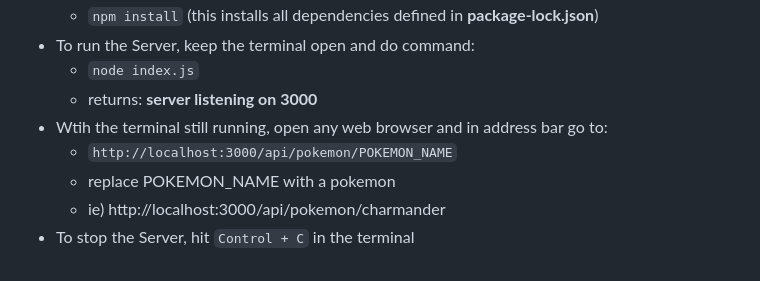
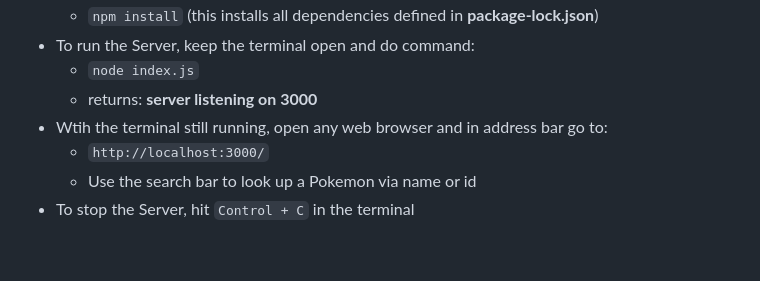
Before and after one commit to dongaCS/pokedex, a Markdown page: v2-ejs/README.md, the part around the change. Drawn GitHub-style.

Commit message:
updated how to run locally since router update

```diff
--- a/v2-ejs/README.md
+++ b/v2-ejs/README.md
@@ -244,7 +244,6 @@ new Chart("stats-radar-chart", {
    -  `node index.js`
    -  returns: **server listening on 3000**
 - Wtih the terminal still running, open any web browser and in address bar go to:
-  - `http://localhost:3000/api/pokemon/POKEMON_NAME`
-  - replace POKEMON_NAME with a pokemon
-  - ie) http://localhost:3000/api/pokemon/charmander
+  - `http://localhost:3000/`
+  - Use the search bar to look up a Pokemon via name or id
 - To stop the Server, hit `Control + C` in the terminal
```
